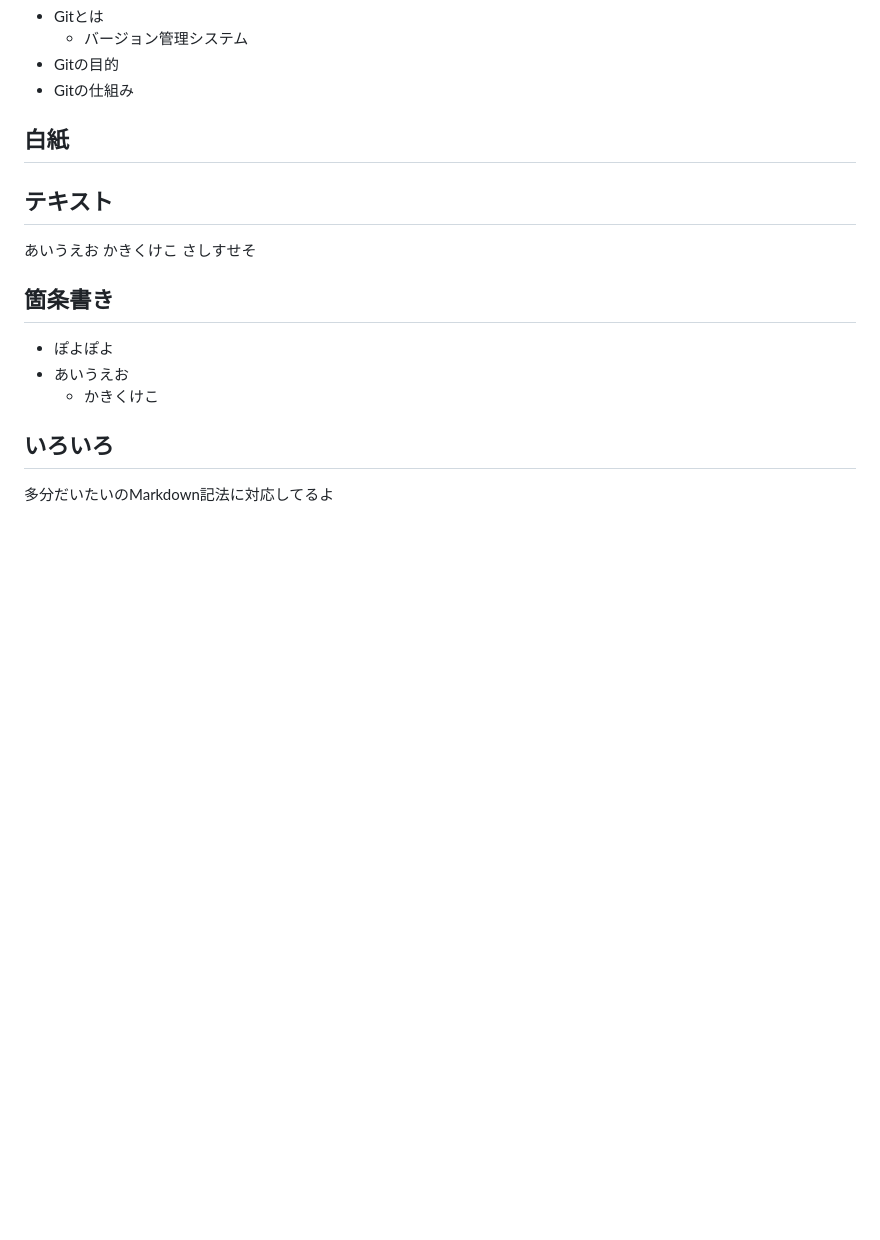
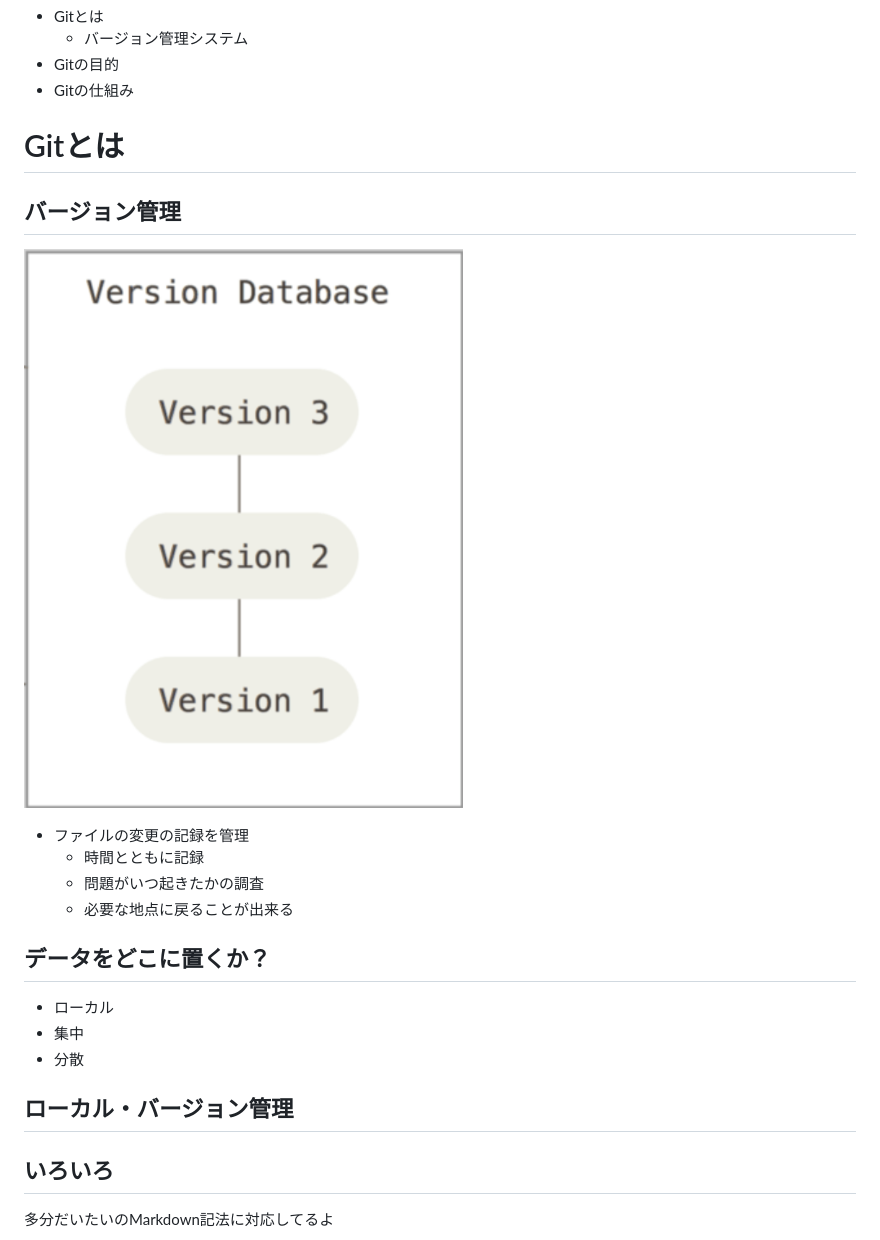
Before and after one commit to hijiki51/git-lecture, a Markdown page: lecture.md, the part around the change. Rendered like a GitHub page; pictures changed too: sample_image/version_db.png (added); blank space fills up the shorter version.

Commit message:
add pictures

```diff
--- a/lecture.md
+++ b/lecture.md
@@ -37,19 +37,23 @@ _class: user
 - Gitの目的
 - Gitの仕組み
 
-## 白紙
+# Gitとは
 
-## テキスト
+## バージョン管理
+![](sample_image/version_db.png)
 
-あいうえお
-かきくけこ
-さしすせそ
+- ファイルの変更の記録を管理
+  - 時間とともに記録
+  - 問題がいつ起きたかの調査
+  - 必要な地点に戻ることが出来る
 
-## 箇条書き
+## データをどこに置くか？
 
-- ぽよぽよ
-- あいうえお
-  - かきくけこ
+- ローカル
+- 集中
+- 分散
+
+## ローカル・バージョン管理
 
 
 ## いろいろ
```
Also changed, not shown: sample_image/centralized.png (added), sample_image/distributed.png (added), sample_image/local.png (added).
